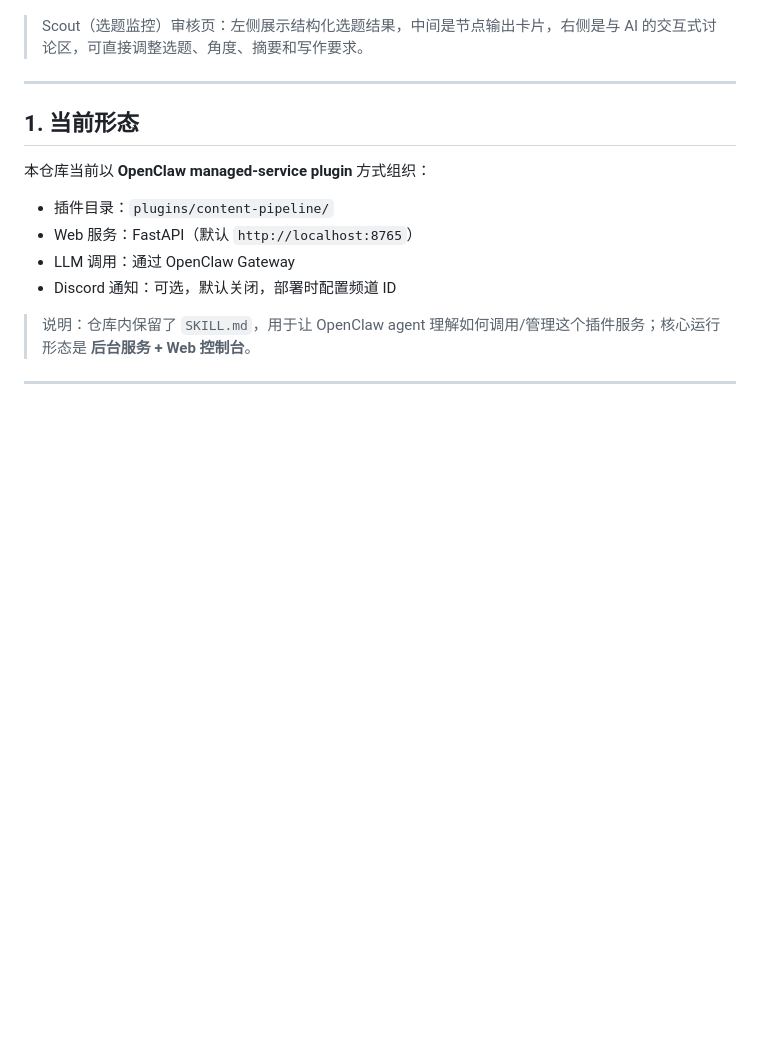
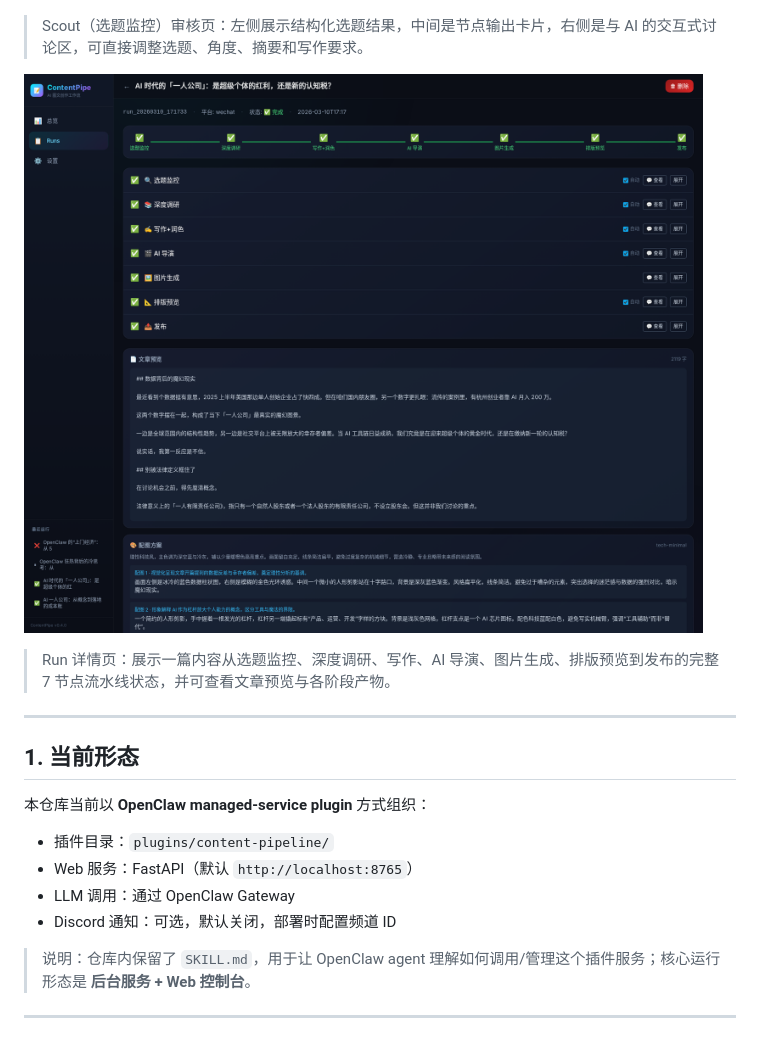
Before and after one commit to PPPPanda/contentPipe, a Markdown page: README.md, the part around the change. GitHub-like rendering; pictures changed too: docs/images/web-console-run-detail-pipeline.png (added); blank space fills up the shorter version.

Commit message:
docs: add pipeline overview screenshot to readme

```diff
--- a/README.md
+++ b/README.md
@@ -28,6 +28,10 @@ ContentPipe 是一个面向公众号 / 图文平台的内容生产系统。它
 ![ContentPipe Scout Review](docs/images/web-console-review-scout.png)
 
 > Scout（选题监控）审核页：左侧展示结构化选题结果，中间是节点输出卡片，右侧是与 AI 的交互式讨论区，可直接调整选题、角度、摘要和写作要求。
+
+![ContentPipe Pipeline Overview](docs/images/web-console-run-detail-pipeline.png)
+
+> Run 详情页：展示一篇内容从选题监控、深度调研、写作、AI 导演、图片生成、排版预览到发布的完整 7 节点流水线状态，并可查看文章预览与各阶段产物。
 
 ---
 
```
